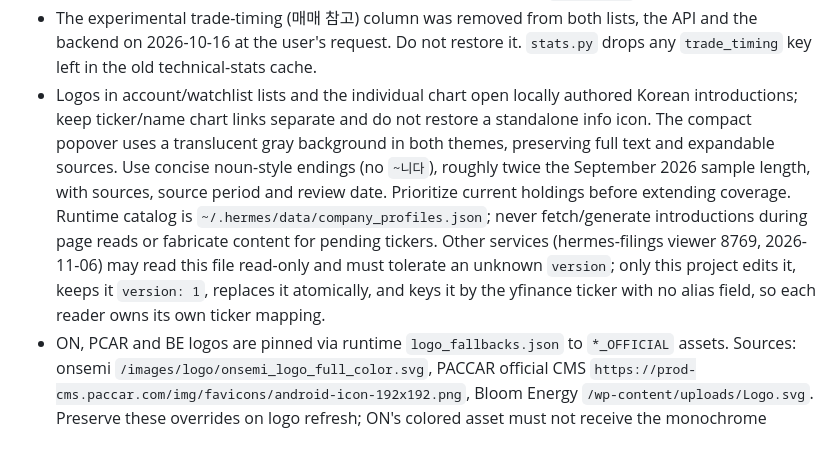
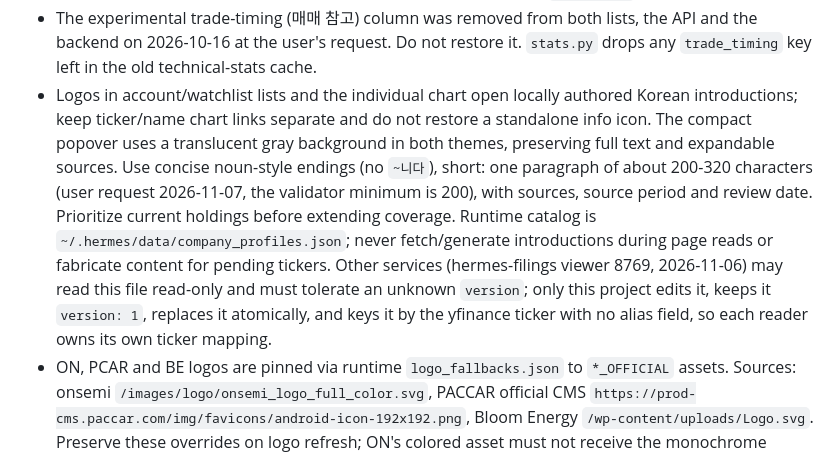
Before and after one commit to hermesasurada/hermes-portfolio, a Markdown page: AGENTS.md, the part around the change. GitHub-like rendering.

Commit message:
기업소개문 길이 규칙을 짧게 변경
Co-Authored-By: Claude Opus 5.5 <noreply@anthropic.com>

```diff
--- a/AGENTS.md
+++ b/AGENTS.md
@@ -41,7 +41,7 @@
 - Periodic price-return displays above one year (3/5/10Y) use CAGR with one decimal across account/watchlist lists, stock details and comparisons. Keep visible headers/labels unchanged (3년/5년/10년), without an added CAGR line. Convert via the shared frontend helper for display/sorting only; keep API cumulative returns and risk-score inputs unchanged. Periods of one year or less remain cumulative.
 - Preserve every JavaScript load marker and the boot error check in `index.html`.
 - The experimental trade-timing (매매 참고) column was removed from both lists, the API and the backend on 2026-10-16 at the user's request. Do not restore it. `stats.py` drops any `trade_timing` key left in the old technical-stats cache.
-- Logos in account/watchlist lists and the individual chart open locally authored Korean introductions; keep ticker/name chart links separate and do not restore a standalone info icon. The compact popover uses a translucent gray background in both themes, preserving full text and expandable sources. Use concise noun-style endings (no `~니다`), roughly twice the September 2026 sample length, with sources, source period and review date. Prioritize current holdings before extending coverage. Runtime catalog is `~/.hermes/data/company_profiles.json`; never fetch/generate introductions during page reads or fabricate content for pending tickers. Other services (hermes-filings viewer 8769, 2026-11-06) may read this file read-only and must tolerate an unknown `version`; only this project edits it, keeps it `version: 1`, replaces it atomically, and keys it by the yfinance ticker with no alias field, so each reader owns its own ticker mapping.
+- Logos in account/watchlist lists and the individual chart open locally authored Korean introductions; keep ticker/name chart links separate and do not restore a standalone info icon. The compact popover uses a translucent gray background in both themes, preserving full text and expandable sources. Use concise noun-style endings (no `~니다`), short: one paragraph of about 200-320 characters (user request 2026-11-07, the validator minimum is 200), with sources, source period and review date. Prioritize current holdings before extending coverage. Runtime catalog is `~/.hermes/data/company_profiles.json`; never fetch/generate introductions during page reads or fabricate content for pending tickers. Other services (hermes-filings viewer 8769, 2026-11-06) may read this file read-only and must tolerate an unknown `version`; only this project edits it, keeps it `version: 1`, replaces it atomically, and keys it by the yfinance ticker with no alias field, so each reader owns its own ticker mapping.
 - ON, PCAR and BE logos are pinned via runtime `logo_fallbacks.json` to `*_OFFICIAL` assets. Sources: onsemi `/images/logo/onsemi_logo_full_color.svg`, PACCAR official CMS `https://prod-cms.paccar.com/img/favicons/android-icon-192x192.png`, Bloom Energy `/wp-content/uploads/Logo.svg`. Preserve these overrides on logo refresh; ON's colored asset must not receive the monochrome `logo_dark.json` filter.
 - Logo acquisition is centralized in `portfolio_core/logos.py`: preserve curated assets, then manual/brand mappings and reviewed `logo_sources.json`, then company-declared homepage icons, domain-based providers and exact exchange-qualified ticker fallbacks. Never strip market suffixes or equate square shape with verified identity. Record per-asset `.source.json` provenance, review status and contrast; reject malformed, blank, tiny and active/external-resource SVG assets. Downloads happen only during hydration/maintenance, never page reads. `audit_portfolio_logos.py` generates an offline JSON/contact-sheet report; unreviewed sources remain explicitly unreviewed. SOL ETF logos must not use Solana's SOL file, and ETF brand matching requires a following space (BNK금융지주 is not a brand match).
 - Chart controls stay in one normal-flow row above the plot on desktop and mobile; do not restore overlay offsets or reserve control height inside the plot. Performance legends separate accounts (click to emphasize, not hide) from benchmark visibility toggles. Show actual plotted portfolio dates and the backend's TWR basis, not a new return calculation.
```
